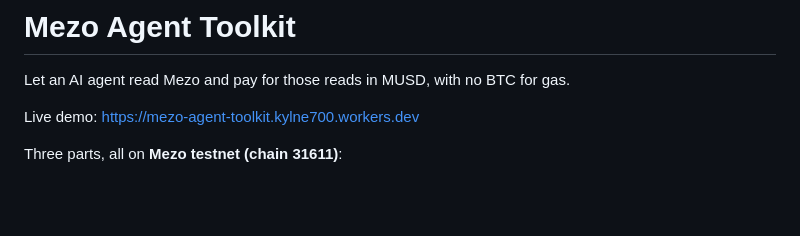
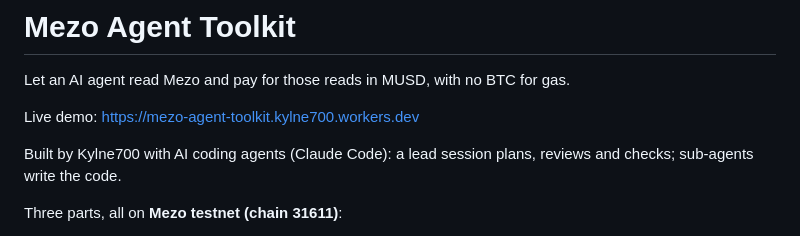
Before and after one commit to Kylne700/mezo-agent-toolkit, a Markdown page: README.md, the part around the change. Drawn GitHub-style; blank space fills up the shorter version.

Commit message:
README: say the code is written by AI coding agents (Claude Code)
Co-Authored-By: Claude Opus 5.5 <noreply@anthropic.com>

```diff
--- a/README.md
+++ b/README.md
@@ -3,6 +3,8 @@
 Let an AI agent read Mezo and pay for those reads in MUSD, with no BTC for gas.
 
 Live demo: https://mezo-agent-toolkit.kylne700.workers.dev
+
+Built by Kylne700 with AI coding agents (Claude Code): a lead session plans, reviews and checks; sub-agents write the code.
 
 Three parts, all on **Mezo testnet (chain 31611)**:
 
```
